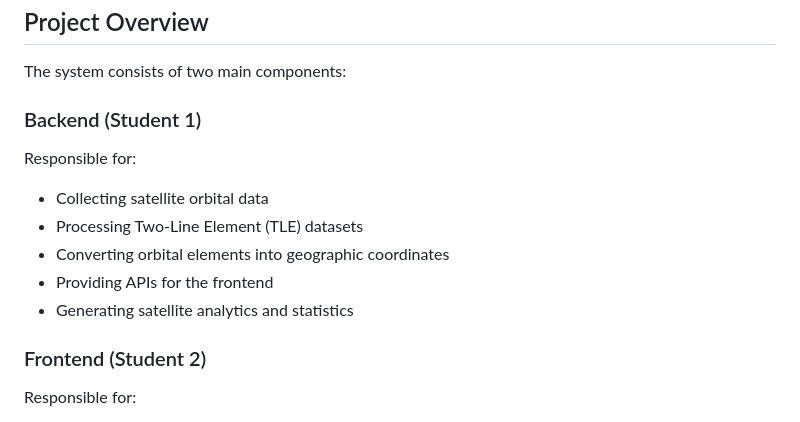
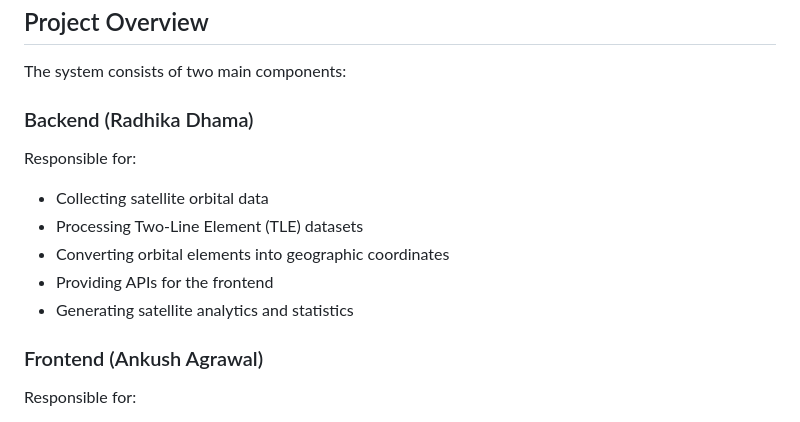
Before and after one commit to RadhikaDhama/real-time-satellite-tracker, a Markdown page: README.md, the part around the change. Rendered like a GitHub page.

```diff
--- a/README.md
+++ b/README.md
@@ -22,7 +22,7 @@ Users should be able to explore different satellite constellations such as commu
 
 The system consists of two main components:
 
-### Backend (Student 1)
+### Backend (Radhika Dhama)
 
 Responsible for:
 
@@ -32,7 +32,7 @@ Responsible for:
 - Providing APIs for the frontend
 - Generating satellite analytics and statistics
 
-### Frontend (Student 2)
+### Frontend (Ankush Agrawal)
 
 Responsible for:
 
```
